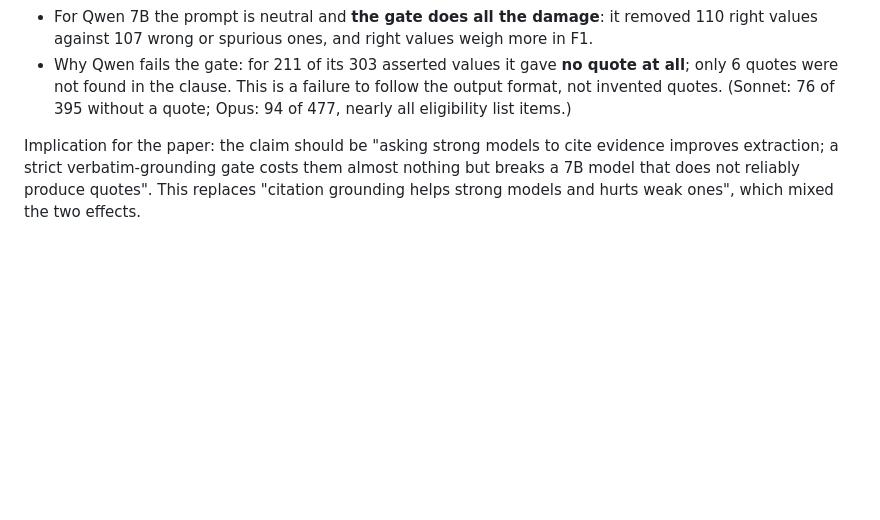
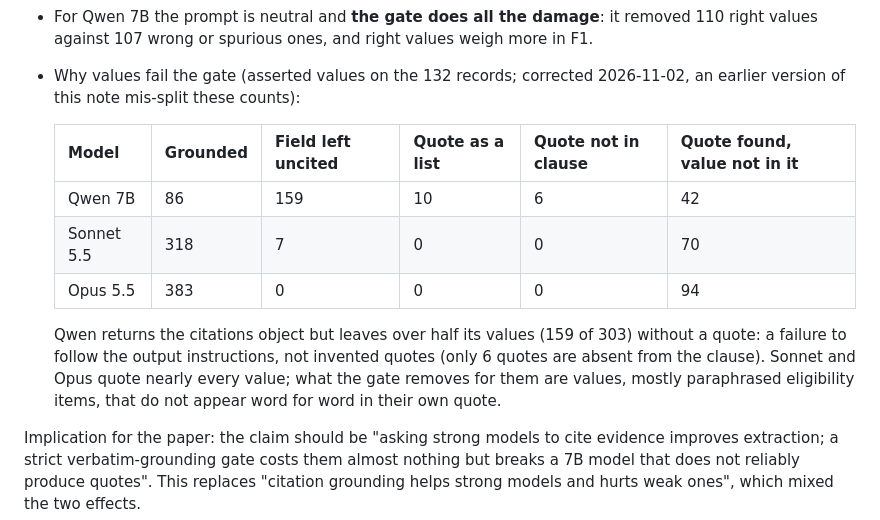
Before and after one commit to IhsanKabir/policy-extraction-rag, a Markdown page: results/v1c_error_analysis_summary_2026-11-02.md, the part around the change. Rendered like a GitHub page; blank space fills up the shorter version.

```diff
--- a/results/v1c_error_analysis_summary_2026-11-02.md
+++ b/results/v1c_error_analysis_summary_2026-11-02.md
@@ -26,10 +26,20 @@ run again with the gate off (the model's raw values from the same run) separates
   removed vs 29 wrong or spurious ones).
 - For Qwen 7B the prompt is neutral and **the gate does all the damage**: it removed
   110 right values against 107 wrong or spurious ones, and right values weigh more in F1.
-- Why Qwen fails the gate: for 211 of its 303 asserted values it gave **no quote at
-  all**; only 6 quotes were not found in the clause. This is a failure to follow the
-  output format, not invented quotes. (Sonnet: 76 of 395 without a quote; Opus: 94 of
-  477, nearly all eligibility list items.)
+- Why values fail the gate (asserted values on the 132 records; corrected 2026-11-02,
+  an earlier version of this note mis-split these counts):
+
+  | Model | Grounded | Field left uncited | Quote as a list | Quote not in clause | Quote found, value not in it |
+  |---|---|---|---|---|---|
+  | Qwen 7B | 86 | 159 | 10 | 6 | 42 |
+  | Sonnet 5.5 | 318 | 7 | 0 | 0 | 70 |
+  | Opus 5.5 | 383 | 0 | 0 | 0 | 94 |
+
+  Qwen returns the citations object but leaves over half its values (159 of 303)
+  without a quote: a failure to follow the output instructions, not invented quotes
+  (only 6 quotes are absent from the clause). Sonnet and Opus quote nearly every
+  value; what the gate removes for them are values, mostly paraphrased eligibility
+  items, that do not appear word for word in their own quote.
 
 Implication for the paper: the claim should be "asking strong models to cite evidence
 improves extraction; a strict verbatim-grounding gate costs them almost nothing but
```
Also changed, not shown: paper/draft.md (+11 -5 lines).
